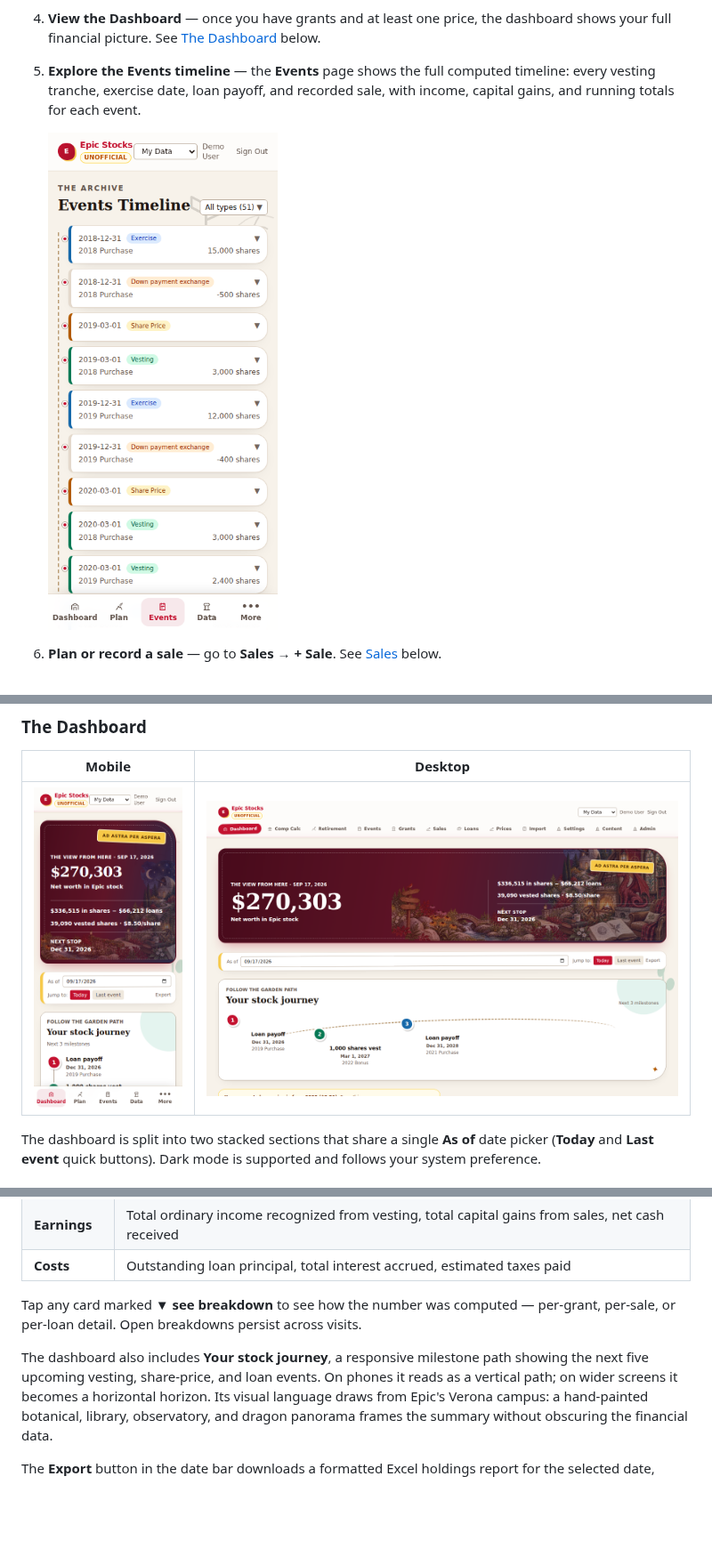
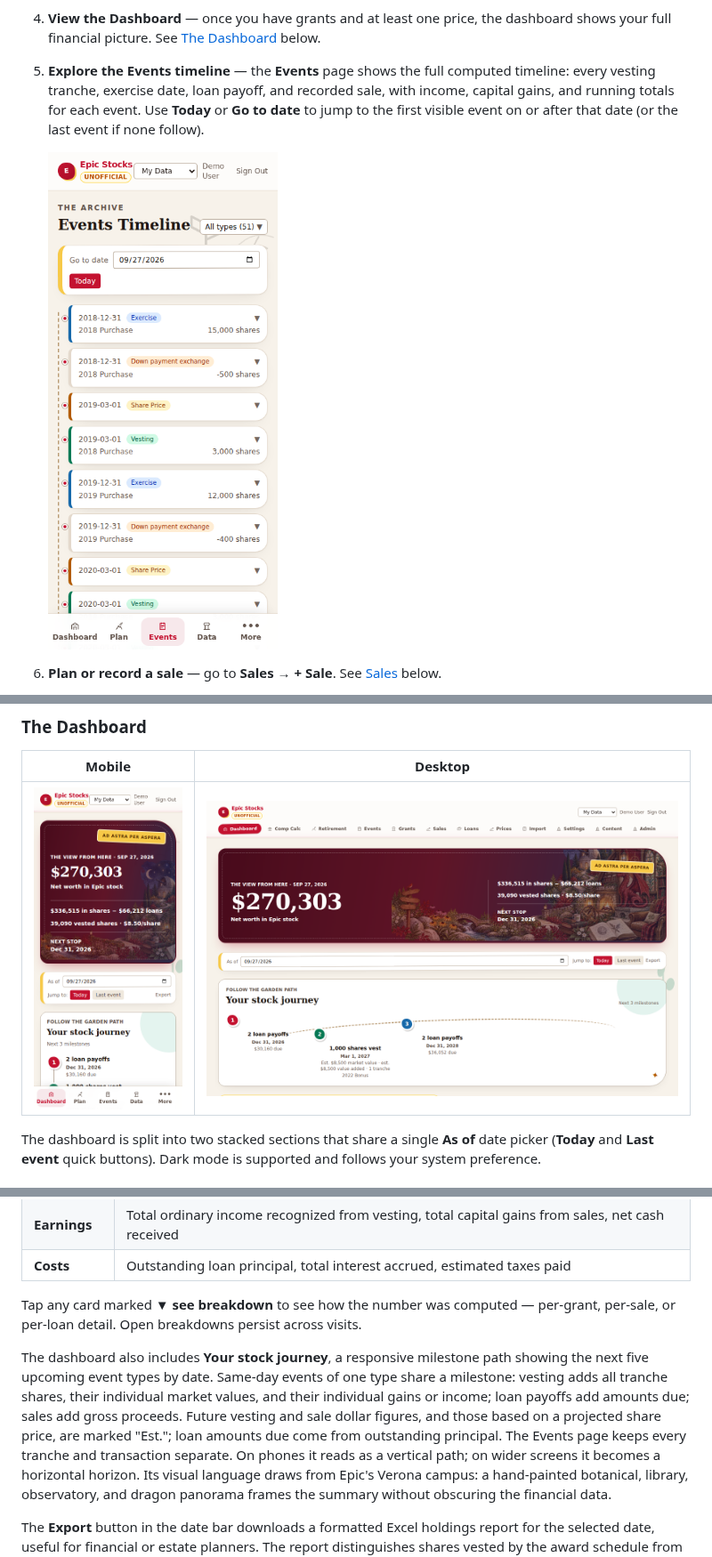
Before and after one commit to rahulshahepic/epic-stocks, a Markdown page: README.md, 3 parts joined by grey strips. Shown at 89% size. Drawn GitHub-style; pictures changed too: screenshots/dashboard-light-desktop.png, screenshots/dashboard-light-mobile.png, screenshots/events-light-mobile.png; blank space fills up the shorter version.

```diff
--- a/README.md
+++ b/README.md
@@ -133,7 +133,7 @@ The preview then says what an account adds that a one-off read cannot: notificat
 
 4. **View the Dashboard** — once you have grants and at least one price, the dashboard shows your full financial picture. See [The Dashboard](#the-dashboard) below.
 
-5. **Explore the Events timeline** — the **Events** page shows the full computed timeline: every vesting tranche, exercise date, loan payoff, and recorded sale, with income, capital gains, and running totals for each event.
+5. **Explore the Events timeline** — the **Events** page shows the full computed timeline: every vesting tranche, exercise date, loan payoff, and recorded sale, with income, capital gains, and running totals for each event. Use **Today** or **Go to date** to jump to the first visible event on or after that date (or the last event if none follow).
 
    ![Events Timeline](screenshots/events-light-mobile.png)
 
@@ -172,7 +172,12 @@ Summary cards showing everything that has happened through the selected date:
 Tap any card marked **▼ see breakdown** to see how the number was computed — per-grant, per-sale, or per-loan detail. Open breakdowns persist across visits.
 
 The dashboard also includes **Your stock journey**, a responsive milestone path
-showing the next five upcoming vesting, share-price, and loan events. On phones
+showing the next five upcoming event types by date. Same-day events of one type
+share a milestone: vesting adds all tranche shares, their individual market values,
+and their individual gains or income; loan payoffs add amounts due; sales add gross
+proceeds. Future vesting and sale dollar figures, and those based on a projected
+share price, are marked "Est."; loan amounts due come from outstanding principal.
+The Events page keeps every tranche and transaction separate. On phones
 it reads as a vertical path; on wider screens it becomes a horizontal horizon.
 Its visual language draws from Epic's Verona campus: a hand-painted botanical,
 library, observatory, and dragon panorama frames the summary without obscuring
```
Also changed, not shown: screenshots/dashboard-dark-desktop.png, screenshots/dashboard-dark-mobile.png, screenshots/events-dark-mobile.png, 4 other files.
